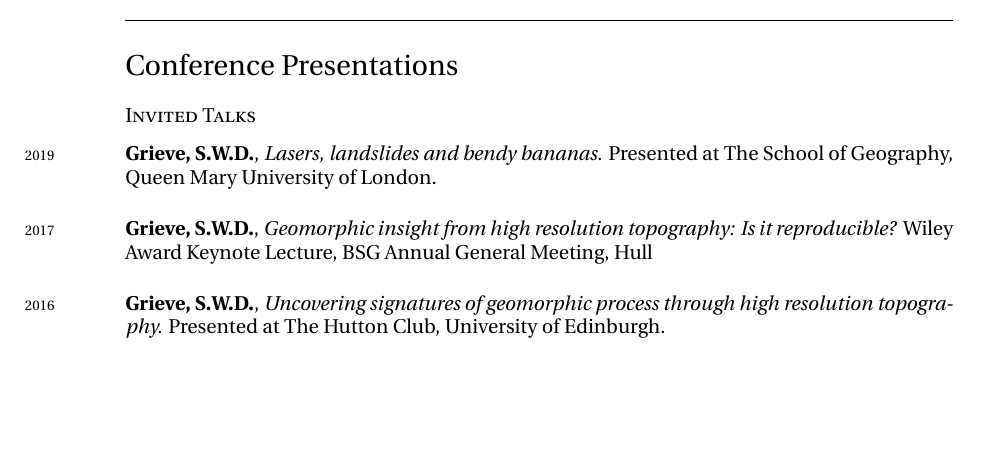
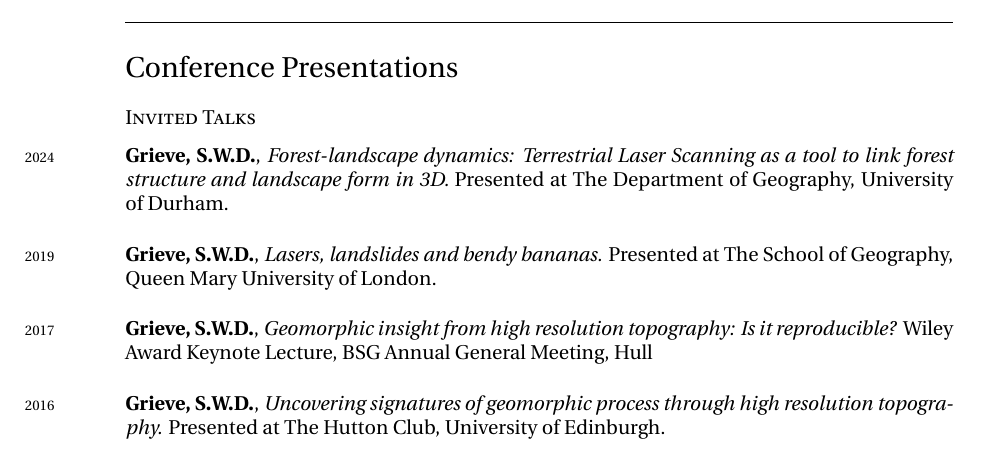
Before and after one commit to sgrieve/CV, a LaTeX CV (CV.tex): part of page 5 of 12, cut so that both start at the same text, the shorter picture padded with empty space. Compiled offline with XeLaTeX; a missing font is replaced by an installed copy or a similar font.

Commit message:
adding durham seminar

```diff
--- a/CV.tex
+++ b/CV.tex
@@ -302,6 +302,8 @@ Awarded for the best paper published in \textit{Earth Surface Processes and Land
 
 \subsection*{Invited Talks}
 
+\years{2024}\textbf{Grieve, S.W.D.}, \textit{Forest-landscape dynamics: Terrestrial Laser Scanning as a tool to link forest structure and landscape form in 3D.} Presented at The Department of Geography, University of Durham.\\[0.05cm]
+
 \years{2019}\textbf{Grieve, S.W.D.}, \textit{Lasers, landslides and bendy bananas.} Presented at The School of Geography, Queen Mary University of London.\\[0.05cm]
 
 \years{2017}\textbf{Grieve, S.W.D.}, \textit{Geomorphic insight from high resolution topography: Is it reproducible?} Wiley Award Keynote Lecture, BSG Annual General Meeting, Hull\\[0.05cm]
```
